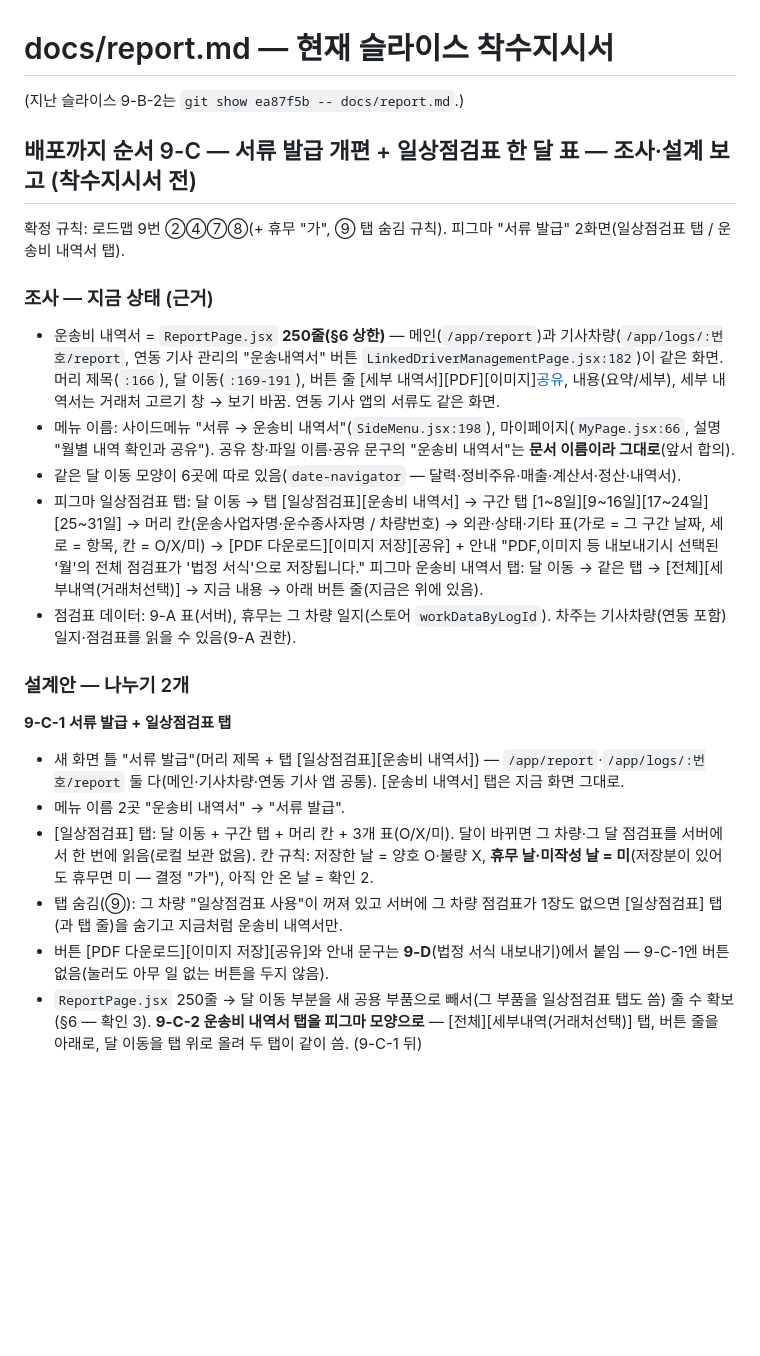
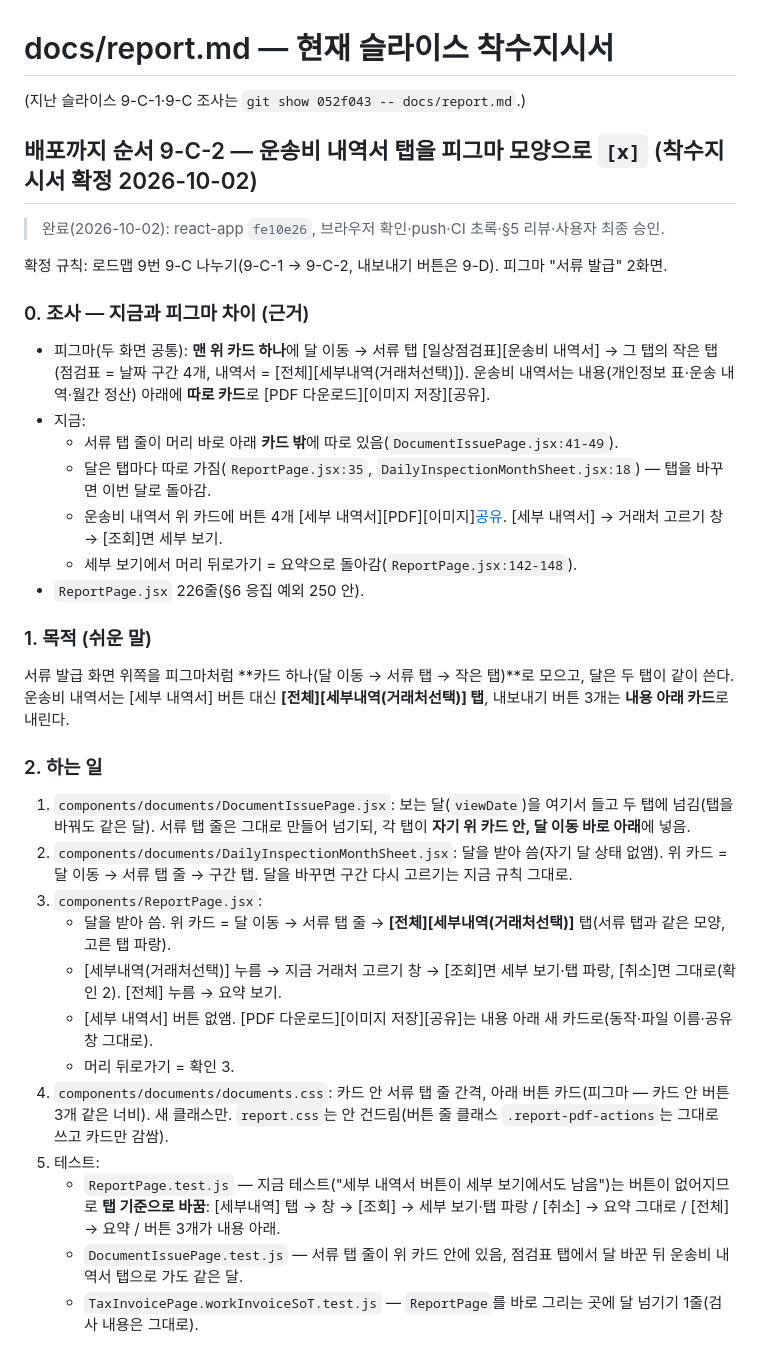
Before and after one commit to mung2nyang/ubiquitous-parakeet, a Markdown page: docs/report.md, the part around one of its changes. Drawn GitHub-style; blank space fills up the shorter version.

Commit message:
docs: 9-C-2 운송비 내역서 탭 피그마 모양 [x] 확정 (react-app fe10e26)
Co-Authored-By: Claude Opus 5.5 <noreply@anthropic.com>

```diff
--- a/docs/report.md
+++ b/docs/report.md
@@ -1,28 +1,38 @@
 # docs/report.md — 현재 슬라이스 착수지시서
 
-(지난 슬라이스 9-B-2는 `git show ea87f5b -- docs/report.md`.)
+(지난 슬라이스 9-C-1·9-C 조사는 `git show 052f043 -- docs/report.md`.)
 
-## 배포까지 순서 9-C — 서류 발급 개편 + 일상점검표 한 달 표 — 조사·설계 보고 (착수지시서 전)
+## 배포까지 순서 9-C-2 — 운송비 내역서 탭을 피그마 모양으로 `[x]` (착수지시서 확정 2026-10-02)
 
-확정 규칙: 로드맵 9번 ②④⑦⑧(+ 휴무 "가", ⑨ 탭 숨김 규칙). 피그마 "서류 발급" 2화면(일상점검표 탭 / 운송비 내역서 탭).
+> 완료(2026-10-02): react-app `fe10e26`, 브라우저 확인·push·CI 초록·§5 리뷰·사용자 최종 승인.
 
-### 조사 — 지금 상태 (근거)
-- 운송비 내역서 = `ReportPage.jsx` **250줄(§6 상한)** — 메인(`/app/report`)과 기사차량(`/app/logs/:번호/report`, 연동 기사 관리의 "운송내역서" 버튼 `LinkedDriverManagementPage.jsx:182`)이 같은 화면.
-  머리 제목(`:166`), 달 이동(`:169-191`), 버튼 줄 [세부 내역서][PDF][이미지][공유](`:193-202`), 내용(요약/세부), 세부 내역서는 거래처 고르기 창 → 보기 바꿈. 연동 기사 앱의 서류도 같은 화면.
-- 메뉴 이름: 사이드메뉴 "서류 → 운송비 내역서"(`SideMenu.jsx:198`), 마이페이지(`MyPage.jsx:66`, 설명 "월별 내역 확인과 공유"). 공유 창·파일 이름·공유 문구의 "운송비 내역서"는 **문서 이름이라 그대로**(앞서 합의).
-- 같은 달 이동 모양이 6곳에 따로 있음(`date-navigator` — 달력·정비주유·매출·계산서·정산·내역서).
-- 피그마 일상점검표 탭: 달 이동 → 탭 [일상점검표][운송비 내역서] → 구간 탭 [1~8일][9~16일][17~24일][25~31일] → 머리 칸(운송사업자명·운수종사자명 / 차량번호) →
-  외관·상태·기타 표(가로 = 그 구간 날짜, 세로 = 항목, 칸 = O/X/미) → [PDF 다운로드][이미지 저장][공유] + 안내 "PDF,이미지 등 내보내기시 선택된 '월'의 전체 점검표가 '법정 서식'으로 저장됩니다."
-  피그마 운송비 내역서 탭: 달 이동 → 같은 탭 → [전체][세부내역(거래처선택)] → 지금 내용 → 아래 버튼 줄(지금은 위에 있음).
-- 점검표 데이터: 9-A 표(서버), 휴무는 그 차량 일지(스토어 `workDataByLogId`). 차주는 기사차량(연동 포함) 일지·점검표를 읽을 수 있음(9-A 권한).
+확정 규칙: 로드맵 9번 9-C 나누기(9-C-1 → 9-C-2, 내보내기 버튼은 9-D). 피그마 "서류 발급" 2화면.
 
-### 설계안 — 나누기 2개
-**9-C-1 서류 발급 + 일상점검표 탭**
-- 새 화면 틀 "서류 발급"(머리 제목 + 탭 [일상점검표][운송비 내역서]) — `/app/report`·`/app/logs/:번호/report` 둘 다(메인·기사차량·연동 기사 앱 공통). [운송비 내역서] 탭은 지금 화면 그대로.
-- 메뉴 이름 2곳 "운송비 내역서" → "서류 발급".
-- [일상점검표] 탭: 달 이동 + 구간 탭 + 머리 칸 + 3개 표(O/X/미). 달이 바뀌면 그 차량·그 달 점검표를 서버에서 한 번에 읽음(로컬 보관 없음).
-  칸 규칙: 저장한 날 = 양호 O·불량 X, **휴무 날·미작성 날 = 미**(저장분이 있어도 휴무면 미 — 결정 "가"), 아직 안 온 날 = 확인 2.
-- 탭 숨김(⑨): 그 차량 "일상점검표 사용"이 꺼져 있고 서버에 그 차량 점검표가 1장도 없으면 [일상점검표] 탭(과 탭 줄)을 숨기고 지금처럼 운송비 내역서만.
-- 버튼 [PDF 다운로드][이미지 저장][공유]와 안내 문구는 **9-D**(법정 서식 내보내기)에서 붙임 — 9-C-1엔 버튼 없음(눌러도 아무 일 없는 버튼을 두지 않음).
-- `ReportPage.jsx` 250줄 → 달 이동 부분을 새 공용 부품으로 빼서(그 부품을 일상점검표 탭도 씀) 줄 수 확보(§6 — 확인 3).
-**9-C-2 운송비 내역서 탭을 피그마 모양으로** — [전체][세부내역(거래처선택)] 탭, 버튼 줄을 아래로, 달 이동을 탭 위로 올려 두 탭이 같이 씀. (9-C-1 뒤)
+### 0. 조사 — 지금과 피그마 차이 (근거)
+- 피그마(두 화면 공통): **맨 위 카드 하나**에 달 이동 → 서류 탭 [일상점검표][운송비 내역서] → 그 탭의 작은 탭(점검표 = 날짜 구간 4개, 내역서 = [전체][세부내역(거래처선택)]).
+  운송비 내역서는 내용(개인정보 표·운송 내역·월간 정산) 아래에 **따로 카드**로 [PDF 다운로드][이미지 저장][공유].
+- 지금:
+  - 서류 탭 줄이 머리 바로 아래 **카드 밖**에 따로 있음(`DocumentIssuePage.jsx:41-49`).
+  - 달은 탭마다 따로 가짐(`ReportPage.jsx:35`, `DailyInspectionMonthSheet.jsx:18`) — 탭을 바꾸면 이번 달로 돌아감.
+  - 운송비 내역서 위 카드에 버튼 4개 [세부 내역서][PDF][이미지][공유](`ReportPage.jsx:170-179`). [세부 내역서] → 거래처 고르기 창 → [조회]면 세부 보기.
+  - 세부 보기에서 머리 뒤로가기 = 요약으로 돌아감(`ReportPage.jsx:142-148`).
+- `ReportPage.jsx` 226줄(§6 응집 예외 250 안).
+
+### 1. 목적 (쉬운 말)
+서류 발급 화면 위쪽을 피그마처럼 **카드 하나(달 이동 → 서류 탭 → 작은 탭)**로 모으고, 달은 두 탭이 같이 쓴다.
+운송비 내역서는 [세부 내역서] 버튼 대신 **[전체][세부내역(거래처선택)] 탭**, 내보내기 버튼 3개는 **내용 아래 카드**로 내린다.
+
+### 2. 하는 일
+1. `components/documents/DocumentIssuePage.jsx`: 보는 달(`viewDate`)을 여기서 들고 두 탭에 넘김(탭을 바꿔도 같은 달). 서류 탭 줄은 그대로 만들어 넘기되, 각 탭이 **자기 위 카드 안, 달 이동 바로 아래**에 넣음.
+2. `components/documents/DailyInspectionMonthSheet.jsx`: 달을 받아 씀(자기 달 상태 없앰). 위 카드 = 달 이동 → 서류 탭 줄 → 구간 탭. 달을 바꾸면 구간 다시 고르기는 지금 규칙 그대로.
+3. `components/ReportPage.jsx`:
+   - 달을 받아 씀. 위 카드 = 달 이동 → 서류 탭 줄 → **[전체][세부내역(거래처선택)]** 탭(서류 탭과 같은 모양, 고른 탭 파랑).
+   - [세부내역(거래처선택)] 누름 → 지금 거래처 고르기 창 → [조회]면 세부 보기·탭 파랑, [취소]면 그대로(확인 2). [전체] 누름 → 요약 보기.
+   - [세부 내역서] 버튼 없앰. [PDF 다운로드][이미지 저장][공유]는 내용 아래 새 카드로(동작·파일 이름·공유 창 그대로).
+   - 머리 뒤로가기 = 확인 3.
+4. `components/documents/documents.css`: 카드 안 서류 탭 줄 간격, 아래 버튼 카드(피그마 — 카드 안 버튼 3개 같은 너비). 새 클래스만. `report.css`는 안 건드림(버튼 줄 클래스 `.report-pdf-actions`는 그대로 쓰고 카드만 감쌈).
+5. 테스트:
+   - `ReportPage.test.js` — 지금 테스트("세부 내역서 버튼이 세부 보기에서도 남음")는 버튼이 없어지므로 **탭 기준으로 바꿈**: [세부내역] 탭 → 창 → [조회] → 세부 보기·탭 파랑 / [취소] → 요약 그대로 / [전체] → 요약 / 버튼 3개가 내용 아래.
+   - `DocumentIssuePage.test.js` — 서류 탭 줄이 위 카드 안에 있음, 점검표 탭에서 달 바꾼 뒤 운송비 내역서 탭으로 가도 같은 달.
+   - `TaxInvoicePage.workInvoiceSoT.test.js` — `ReportPage`를 바로 그리는 곳에 달 넘기기 1줄(검사 내용은 그대로).
+
```
Also changed, not shown: other parts of docs/report.md (+52 -78 lines), STATUS.md (+4 -2 lines), docs/roadmap.md (+1 -0 lines).
